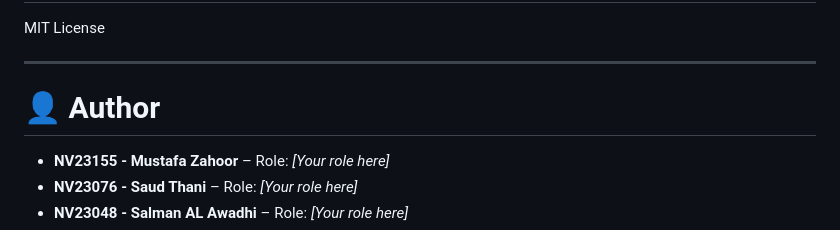
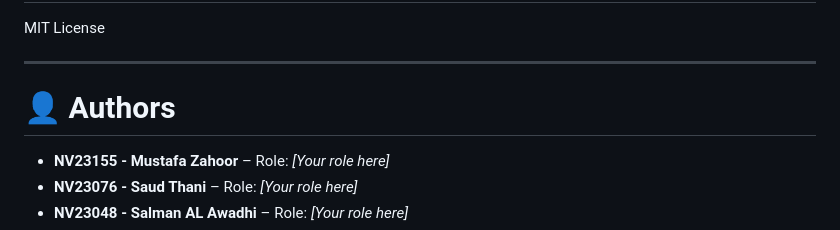
Before and after one commit to NV23115/GRD-PPE-detection-project, a Markdown page: README.md, the part around the change. Drawn GitHub-style.

Commit message:
Correct 'Author' to 'Authors' in README

```diff
--- a/README.md
+++ b/README.md
@@ -154,7 +154,7 @@ MIT License
 
 ---
 
-# 👤 Author
+# 👤 Authors
 
 - **NV23155 - Mustafa Zahoor** – Role: *[Your role here]*
 - **NV23076 - Saud Thani** – Role: *[Your role here]*
```
